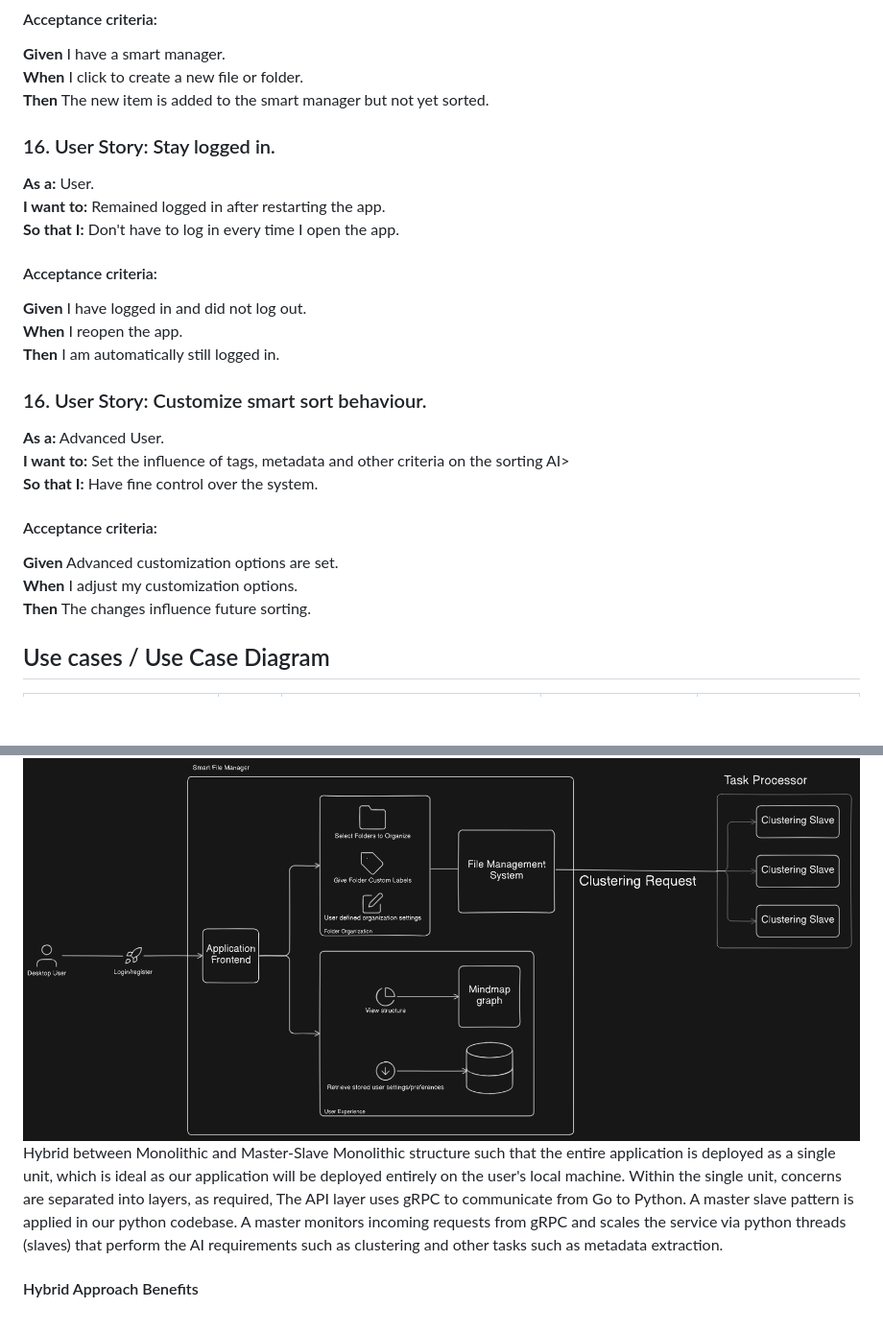
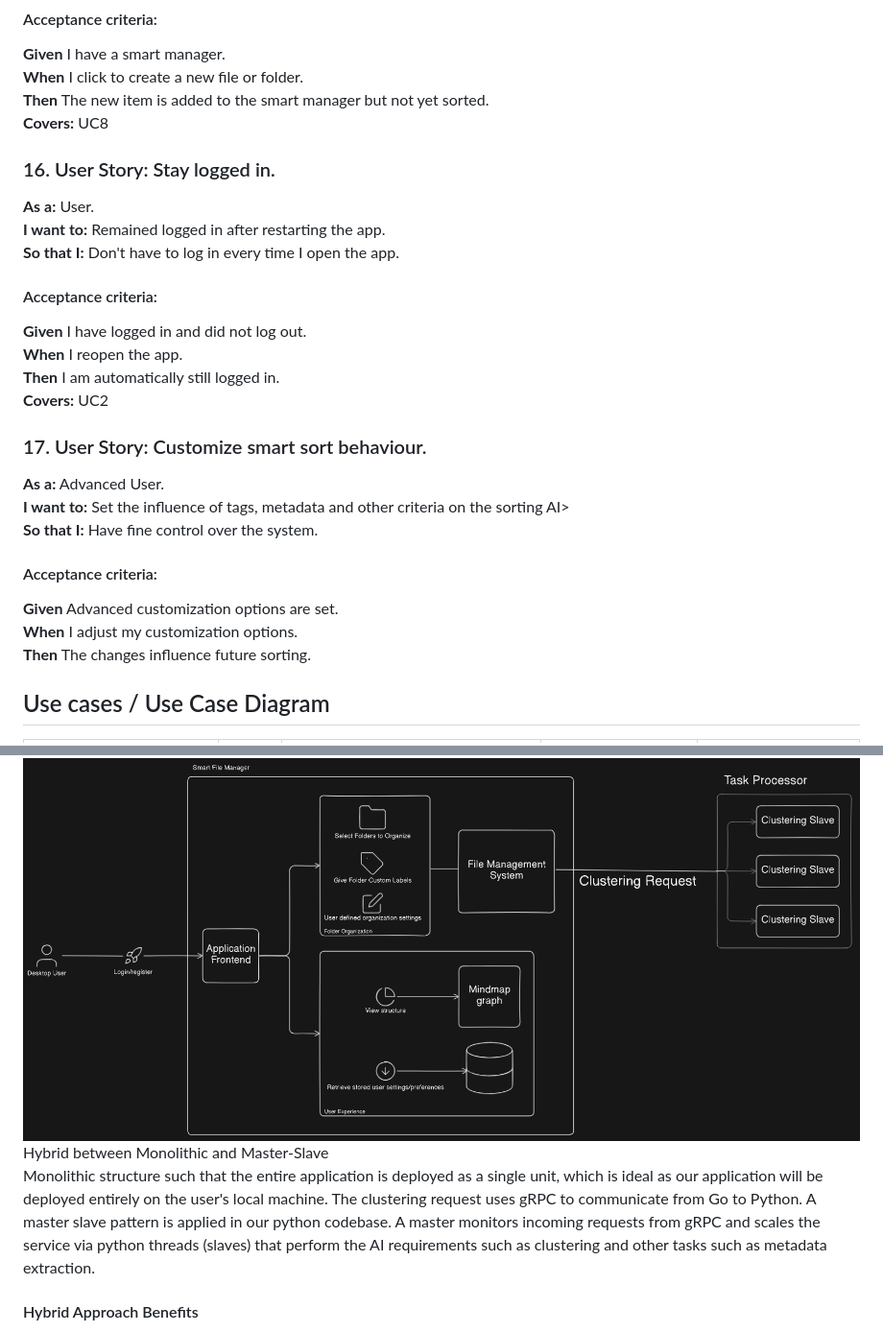
Before and after one commit to COS301-SE-2025/Smart-File-Manager, a Markdown page: Documentation/srs.md, 2 parts joined by grey strips. Shown at 96% size. Drawn GitHub-style; blank space fills up the shorter version.

```diff
--- a/Documentation/srs.md
+++ b/Documentation/srs.md
@@ -174,6 +186,7 @@ __Then__ All files are returned to their exact previous location.
 __Given__ I have a smart manager.
 __When__  I click to create a new file or folder.
 __Then__ The new item is added to the smart manager but not yet sorted.
+**Covers:** UC8
 
 ### 16. User Story: Stay logged in.
 **As a:** User.
@@ -183,8 +196,9 @@ __Then__ The new item is added to the smart manager but not yet sorted.
 __Given__ I have logged in and did not log out.
 __When__  I reopen the app.
 __Then__ I am automatically still logged in.
+**Covers:** UC2
 
-### 16. User Story: Customize smart sort behaviour.
+### 17. User Story: Customize smart sort behaviour.
 **As a:** Advanced User.
 **I want to:** Set the influence of tags, metadata and other criteria on the sorting AI>
 **So that I:** Have fine control over the system.
@@ -192,6 +206,7 @@ __Then__ I am automatically still logged in.
 __Given__ Advanced customization options are set.
 __When__ I adjust my customization options.
 __Then__ The changes influence future sorting.
+
 
 
 ## Use cases / Use Case Diagram
@@ -304,8 +319,8 @@ Client server to allow users to communicate with the server and perform operatio
 #### Application Architecture
 ![Application architecture](assets/applicationArchitecture.png)
 Hybrid between Monolithic and Master-Slave
-Monolithic structure such that the entire application is deployed as a single unit, which is ideal as our application will be deployed entirely on the user's local machine. Within the single unit, concerns are separated into layers, as required,
-The API layer uses gRPC to communicate from Go to Python. A master slave pattern is applied in our python codebase. A master monitors incoming requests from gRPC and scales the service via python threads (slaves) that perform the AI requirements such as clustering and other tasks such as metadata extraction.
+Monolithic structure such that the entire application is deployed as a single unit, which is ideal as our application will be deployed entirely on the user's local machine.
+The clustering request uses gRPC to communicate from Go to Python. A master slave pattern is applied in our python codebase. A master monitors incoming requests from gRPC and scales the service via python threads (slaves) that perform the AI requirements such as clustering and other tasks such as metadata extraction.
 
 #### Hybrid Approach Benefits
 Combining both Go and Python allows us to leverage the strenghts of each for the best product possible. Go is coveted for its safety and strong concurrency while Python is the de facto standard for any AI related tasks. Combining these allows us to provide an implementation that is both accurate while remaining highly efficient.
```
Also changed, not shown: other parts of Documentation/srs.md (+20 -8 lines).
